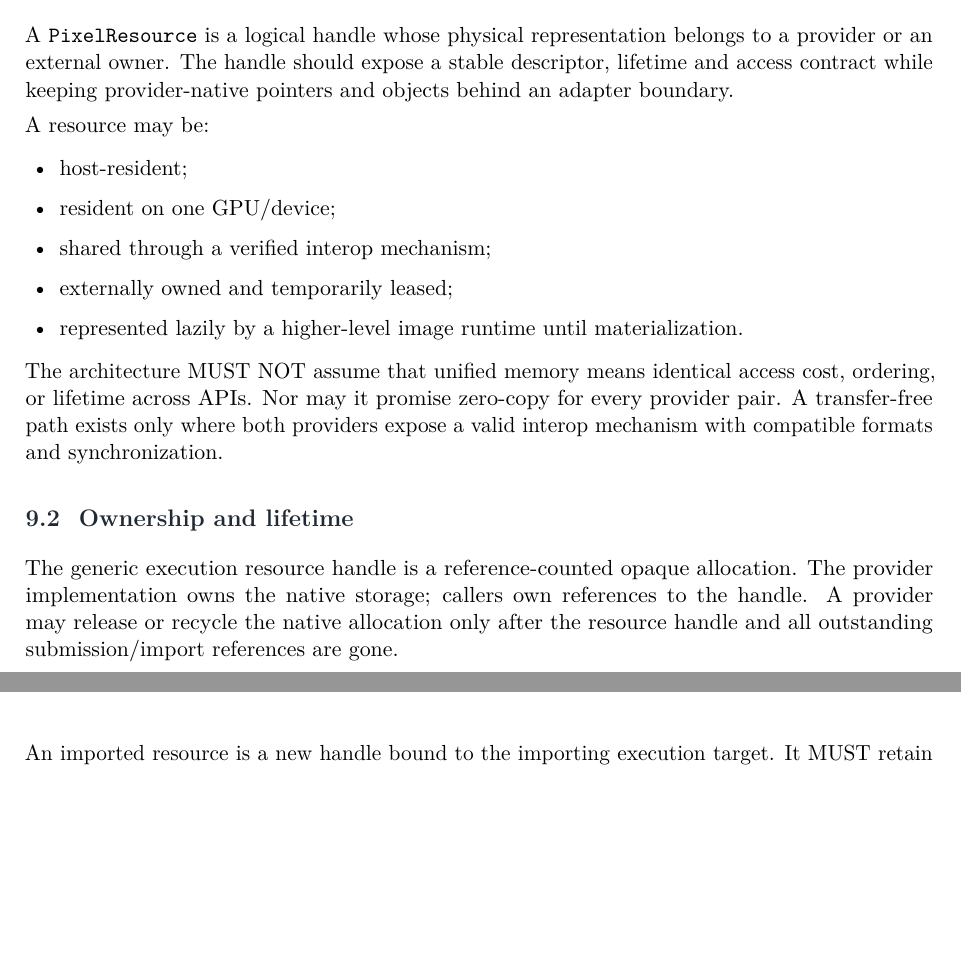
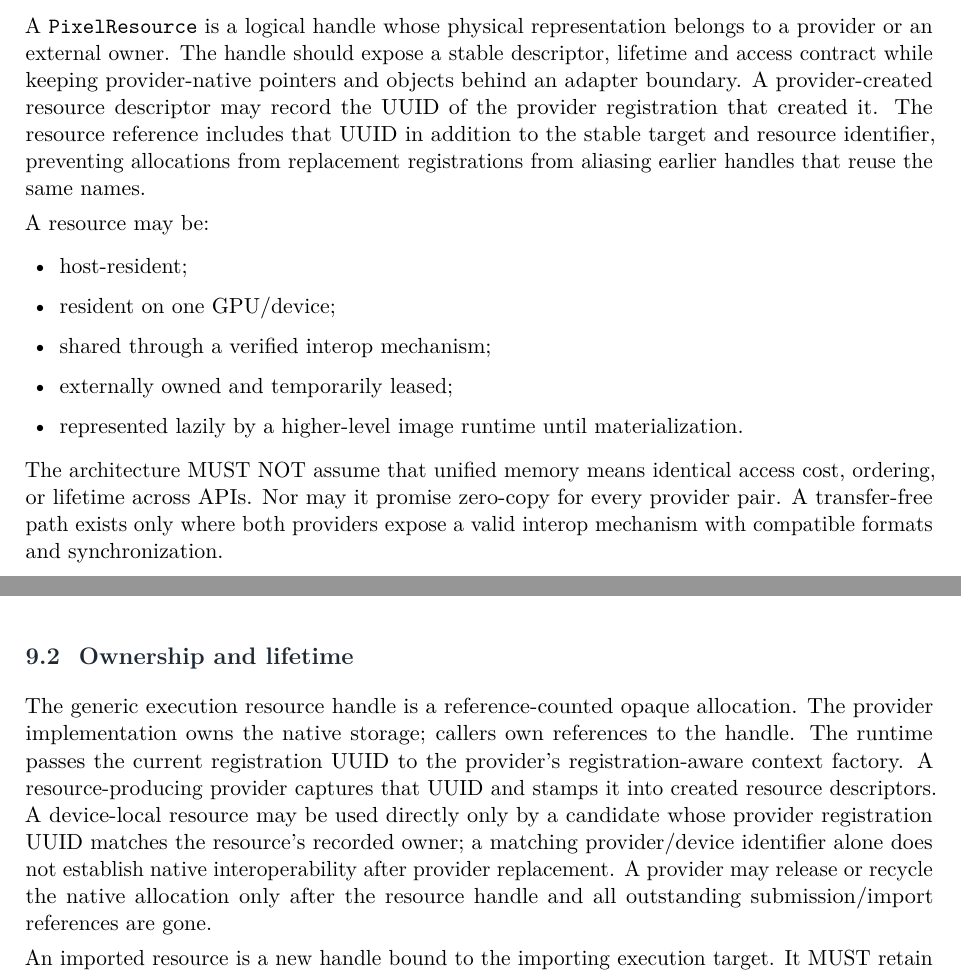
Before and after one commit to Shennagyp/ImageProcessing, a LaTeX document (docs/research/architecture/ImageProcessing-Architecture.tex): two parts of pages 35 and 36 of 49 before the commit and two parts of pages 35 and 36 of 50 after it, joined at a grey line, cut so that both start at the same text, the shorter picture padded with empty space. Compiled offline with pdfLaTeX.

Commit message:
Specify provider registration provenance in resource and residency model

```diff
--- a/docs/research/architecture/ImageProcessing-Architecture.tex
+++ b/docs/research/architecture/ImageProcessing-Architecture.tex
@@ -972,7 +972,7 @@ No silent downgrade of precision, color space, alpha semantics, border behavior,
 
 \subsection{Logical resources and physical resources}
 
-A \PixelResource{} is a logical handle whose physical representation belongs to a provider or an external owner. The handle should expose a stable descriptor, lifetime and access contract while keeping provider-native pointers and objects behind an adapter boundary.
+A \PixelResource{} is a logical handle whose physical representation belongs to a provider or an external owner. The handle should expose a stable descriptor, lifetime and access contract while keeping provider-native pointers and objects behind an adapter boundary. A provider-created resource descriptor may record the UUID of the provider registration that created it. The resource reference includes that UUID in addition to the stable target and resource identifier, preventing allocations from replacement registrations from aliasing earlier handles that reuse the same names.
 
 A resource may be:
 \begin{itemize}
@@ -987,7 +987,7 @@ The architecture MUST NOT assume that unified memory means identical access cost
 
 \subsection{Ownership and lifetime}
 
-The generic execution resource handle is a reference-counted opaque allocation. The provider implementation owns the native storage; callers own references to the handle. A provider may release or recycle the native allocation only after the resource handle and all outstanding submission/import references are gone.
+The generic execution resource handle is a reference-counted opaque allocation. The provider implementation owns the native storage; callers own references to the handle. The runtime passes the current registration UUID to the provider's registration-aware context factory. A resource-producing provider captures that UUID and stamps it into created resource descriptors. A device-local resource may be used directly only by a candidate whose provider registration UUID matches the resource's recorded owner; a matching provider/device identifier alone does not establish native interoperability after provider replacement. A provider may release or recycle the native allocation only after the resource handle and all outstanding submission/import references are gone.
 
 An imported resource is a new handle bound to the importing execution target. It MUST retain the source resource for as long as the imported handle or submitted work refers to it. This applies to externally owned buffers as well: the source handle represents the external owner's lease/retention rule, and the imported handle must not outlive that lease silently.
 
```
Also changed, not shown: docs/research/architecture/ImageProcessing-Architecture.tex (8 more changed lines).
